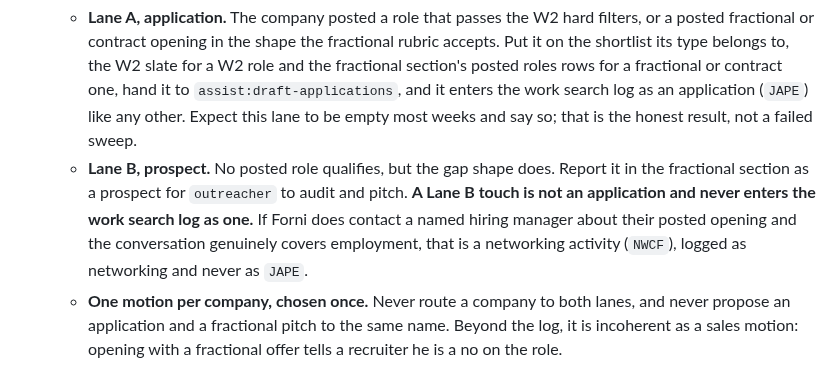
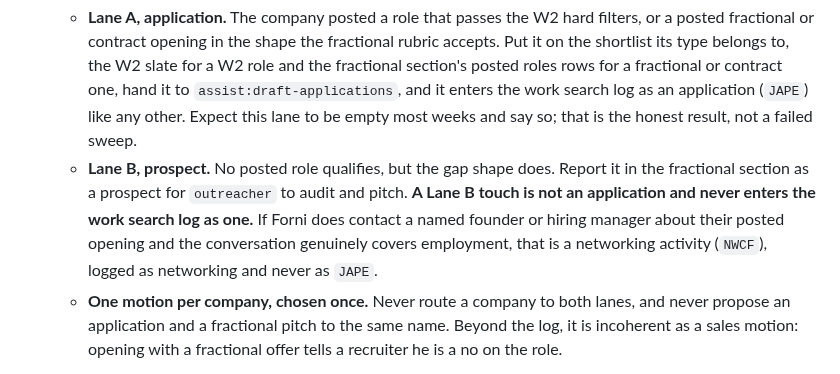
Before and after one commit to mattforni/dotfiles, a Markdown page: .claude/agents/recruiter.md, the part around the change. Rendered like a GitHub page.

```diff
--- a/.claude/agents/recruiter.md
+++ b/.claude/agents/recruiter.md
@@ -61,7 +61,7 @@ Six cheap fetches per board beats one broad query that returns welders. Add a ph
 - **a16z Jobs** (`https://a16zjobs.substack.com/feed`). The a16z portfolio hiring newsletter, **added 2026-09-04, triaged into two lanes** (see Routing below). Its prospect lane inherits the same claim retirement trigger as Fractional Jobs above: when the claim ends, that lane moves to `outreacher` too. **Verified healthy 2026-09-04:** the RSS feed returns 545 KB of server rendered XML carrying 20 back issues to 2026-08-10 with full post bodies inline, no auth. It publishes every weekday, so expect five issues a week and sweep only what is new since the last run. **Read the feed, never the mailbox.** A Gmail filter created 2026-09-04 routes the newsletter to `🛠️ Craft/💼 Vocation/🔎 Job Search`, skipping the inbox and marking it read; that label is Forni's own archive, and the sweep stays on RSS so this remains a pull source and does not reintroduce the mail checks retired three days earlier.
   **Routing: triage every lead into exactly one of two lanes, and decide it before any touch** (Forni, 2026-09-04).
   - **Lane A, application.** The company posted a role that passes the W2 hard filters, or a posted fractional or contract opening in the shape the fractional rubric accepts. Put it on the shortlist its type belongs to, the W2 slate for a W2 role and the fractional section's posted roles rows for a fractional or contract one, hand it to `assist:draft-applications`, and it enters the work search log as an application (`JAPE`) like any other. Expect this lane to be empty most weeks and say so; that is the honest result, not a failed sweep.
-  - **Lane B, prospect.** No posted role qualifies, but the gap shape does. Report it in the fractional section as a prospect for `outreacher` to audit and pitch. **A Lane B touch is not an application and never enters the work search log as one.** If Forni does contact a named hiring manager about their posted opening and the conversation genuinely covers employment, that is a networking activity (`NWCF`), logged as networking and never as `JAPE`.
+  - **Lane B, prospect.** No posted role qualifies, but the gap shape does. Report it in the fractional section as a prospect for `outreacher` to audit and pitch. **A Lane B touch is not an application and never enters the work search log as one.** If Forni does contact a named founder or hiring manager about their posted opening and the conversation genuinely covers employment, that is a networking activity (`NWCF`), logged as networking and never as `JAPE`.
   - **One motion per company, chosen once.** Never route a company to both lanes, and never propose an application and a fractional pitch to the same name. Beyond the log, it is incoherent as a sales motion: opening with a fractional offer tells a recruiter he is a no on the role.
 
   **Why Lane A will be thin.** The two issues read on 2026-09-04 carried 33 roles between them and produced zero full remote Staff+ IC growth, product, or SRE roles with a mission fit. Three were full remote and all three were the wrong discipline (Headway Staff/Principal PM Ranking, Wiz Chief of Staff, the Mercury cluster). Mission fit was zero across both issues; the mix is AI tooling, fintech, defense, and space. That is why the source sits in the fractional section by default rather than on the W2 board, where it would only inflate the considered and rejected list.
```
Also changed, not shown: .claude/agents/outreacher.md (+4 -4 lines).
